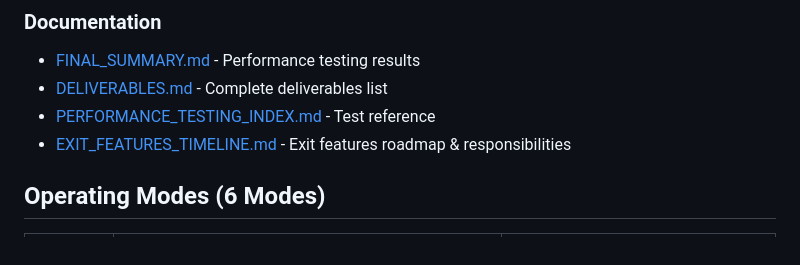
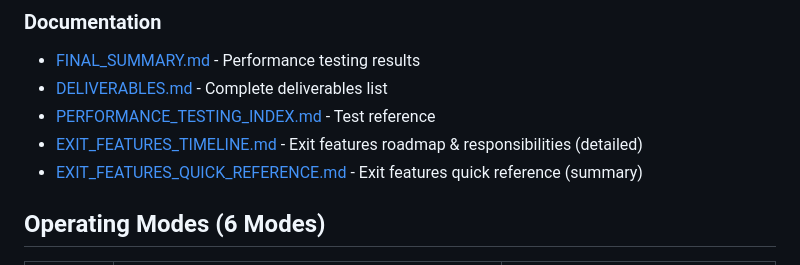
Before and after one commit to koimabrian/fx_trading_bot_modified, a Markdown page: README.md, the part around the change. Rendered like a GitHub page.

Commit message:
Add EXIT_FEATURES_QUICK_REFERENCE.md with visual timeline and checklist
Co-authored-by: koimabrian <179785235+koimabrian@users.noreply.github.com>

```diff
--- a/README.md
+++ b/README.md
@@ -72,7 +72,8 @@ tests/
 - [FINAL_SUMMARY.md](FINAL_SUMMARY.md) - Performance testing results
 - [DELIVERABLES.md](DELIVERABLES.md) - Complete deliverables list
 - [PERFORMANCE_TESTING_INDEX.md](PERFORMANCE_TESTING_INDEX.md) - Test reference
-- [EXIT_FEATURES_TIMELINE.md](EXIT_FEATURES_TIMELINE.md) - Exit features roadmap & responsibilities
+- [EXIT_FEATURES_TIMELINE.md](EXIT_FEATURES_TIMELINE.md) - Exit features roadmap & responsibilities (detailed)
+- [EXIT_FEATURES_QUICK_REFERENCE.md](EXIT_FEATURES_QUICK_REFERENCE.md) - Exit features quick reference (summary)
 
 ## Operating Modes (6 Modes)
 
```
Also changed, not shown: EXIT_FEATURES_QUICK_REFERENCE.md (added, +269 -0 lines).
